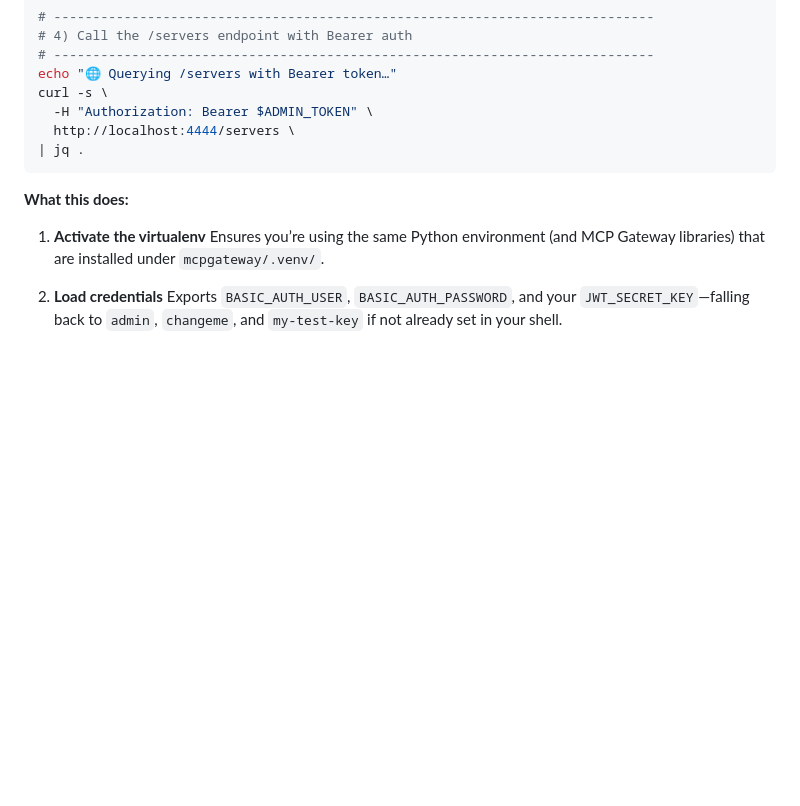
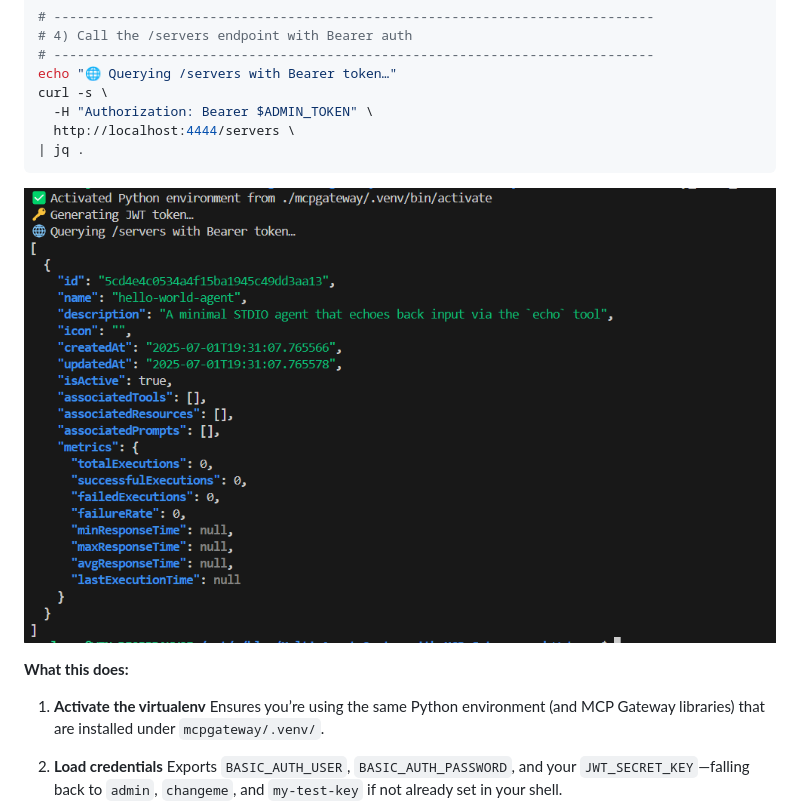
Before and after one commit to ruslanmv/watsonx-agent-to-mcp-gateway, a Markdown page: README.md, the part around the change. Rendered like a GitHub page; pictures changed too: assets/2025-07-01-21-34-07.png (added); blank space fills up the shorter version.

````diff
--- a/README.md
+++ b/README.md
@@ -402,6 +402,8 @@ curl -s \
 | jq .
 ```
 
+![](assets/2025-07-01-21-34-07.png)
+
 **What this does:**
 
 1. **Activate the virtualenv**
````
